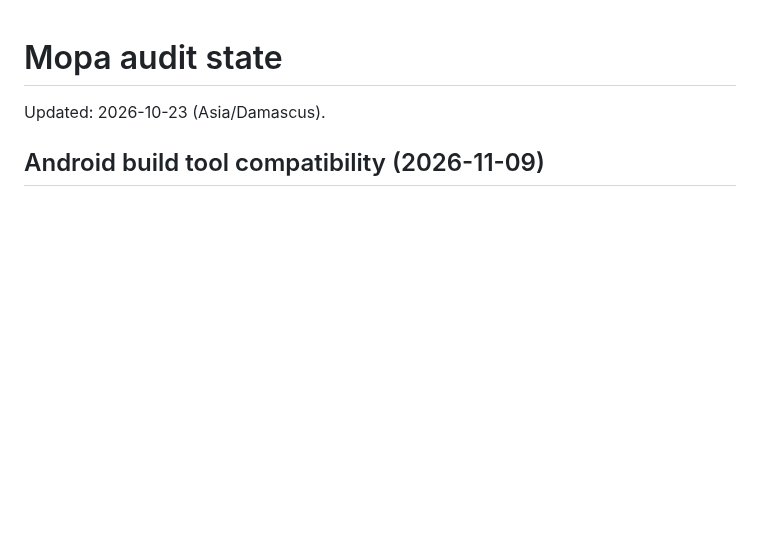
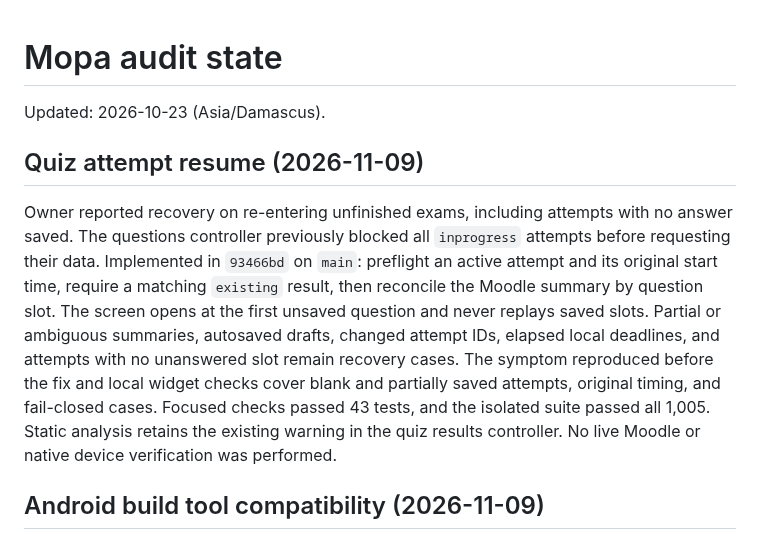
Before and after one commit to RAKAN-ALHAWAR/Messengers-of-Peace-Academy---MPA, a Markdown page: docs/AUDIT-STATE.md, the part around the change. Drawn GitHub-style; blank space fills up the shorter version.

Commit message:
docs: record quiz resume verification and service boundaries

```diff
--- a/docs/AUDIT-STATE.md
+++ b/docs/AUDIT-STATE.md
@@ -1,6 +1,22 @@
 # Mopa audit state
 
 Updated: 2026-10-23 (Asia/Damascus).
+
+## Quiz attempt resume (2026-11-09)
+
+Owner reported recovery on re-entering unfinished exams, including attempts
+with no answer saved. The questions controller previously blocked all
+`inprogress` attempts before requesting their data. Implemented in `93466bd`
+on `main`: preflight an active attempt and its original start time, require a
+matching `existing` result, then reconcile the Moodle summary by question slot.
+The screen opens at the first unsaved question and never replays saved slots.
+Partial or ambiguous summaries, autosaved drafts, changed attempt IDs, elapsed
+local deadlines, and attempts with no unanswered slot remain recovery cases.
+The symptom reproduced before the fix and local widget checks cover blank and
+partially saved attempts, original timing, and fail-closed cases. Focused
+checks passed 43 tests, and the isolated suite passed all 1,005. Static
+analysis retains the existing warning in the quiz results controller. No live
+Moodle or native device verification was performed.
 
 ## Android build tool compatibility (2026-11-09)
 
```
Also changed, not shown: docs/BACKEND-CONTRACT-REQUEST.md (+9 -3 lines), docs/PARITY-LEDGER.md (+1 -0 lines).
